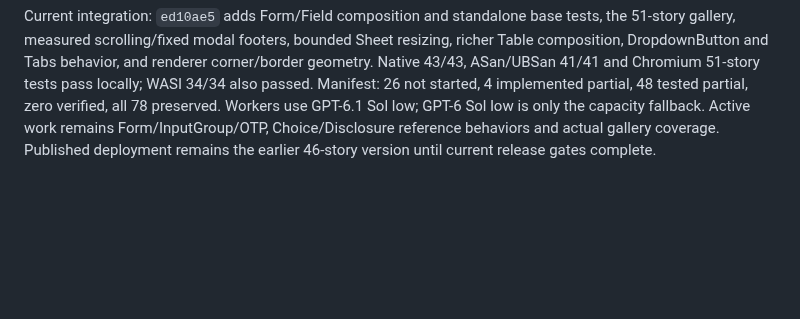
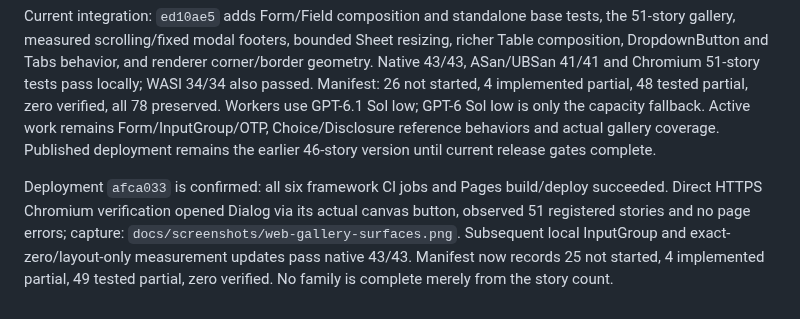
Before and after one commit to mattmezza/cui, a Markdown page: docs/swarm-status.md, the part around the change. GitHub-like rendering; blank space fills up the shorter version.

Commit message:
Record published gallery proof and partial InputGroup coverage

```diff
--- a/docs/swarm-status.md
+++ b/docs/swarm-status.md
@@ -24,3 +24,6 @@ Latest published source `a6fc99b` passed all six framework CI jobs and the 46-st
 
 
 Current integration: `ed10ae5` adds Form/Field composition and standalone base tests, the 51-story gallery, measured scrolling/fixed modal footers, bounded Sheet resizing, richer Table composition, DropdownButton and Tabs behavior, and renderer corner/border geometry. Native 43/43, ASan/UBSan 41/41 and Chromium 51-story tests pass locally; WASI 34/34 also passed. Manifest: 26 not started, 4 implemented partial, 48 tested partial, zero verified, all 78 preserved. Workers use GPT-6.1 Sol low; GPT-6 Sol low is only the capacity fallback. Active work remains Form/InputGroup/OTP, Choice/Disclosure reference behaviors and actual gallery coverage. Published deployment remains the earlier 46-story version until current release gates complete.
+
+
+Deployment `afca033` is confirmed: all six framework CI jobs and Pages build/deploy succeeded. Direct HTTPS Chromium verification opened Dialog via its actual canvas button, observed 51 registered stories and no page errors; capture: `docs/screenshots/web-gallery-surfaces.png`. Subsequent local InputGroup and exact-zero/layout-only measurement updates pass native 43/43. Manifest now records 25 not started, 4 implemented partial, 49 tested partial, zero verified. No family is complete merely from the story count.
```
Also changed, not shown: docs/NIGHTLY_REPORT.md (+9 -5 lines), docs/screenshots/web-gallery-surfaces.png (added), 5 other files.
